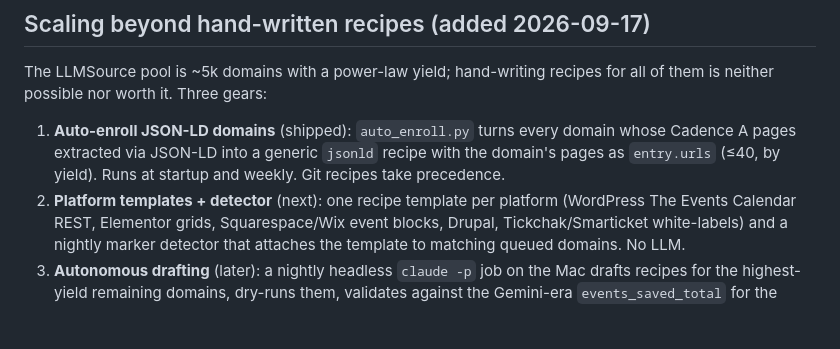
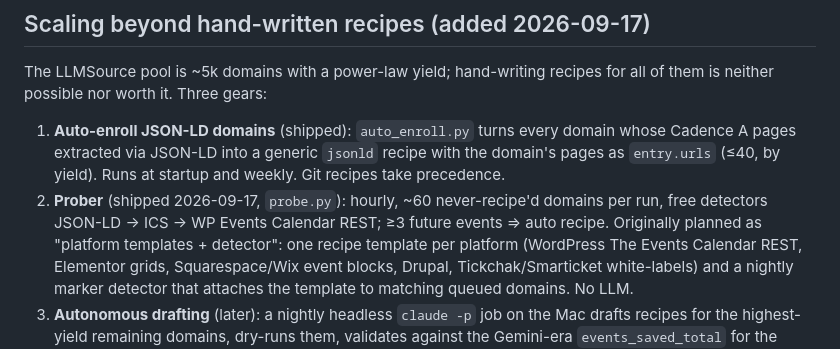
Before and after one commit to eedobrosh-stack/event-discovery, a Markdown page: docs/recipe_extraction_design.md, the part around the change. GitHub-like rendering; blank space fills up the shorter version.

```diff
--- a/docs/recipe_extraction_design.md
+++ b/docs/recipe_extraction_design.md
@@ -338,7 +338,7 @@ recipes for all of them is neither possible nor worth it. Three gears:
    domain whose Cadence A pages extracted via JSON-LD into a generic
    `jsonld` recipe with the domain's pages as `entry.urls` (≤40, by
    yield). Runs at startup and weekly. Git recipes take precedence.
-2. **Platform templates + detector** (next): one recipe template per
+2. **Prober** (shipped 2026-09-17, `probe.py`): hourly, ~60 never-recipe'd domains per run, free detectors JSON-LD → ICS → WP Events Calendar REST; ≥3 future events ⇒ auto recipe. Originally planned as "platform templates + detector": one recipe template per
    platform (WordPress The Events Calendar REST, Elementor grids,
    Squarespace/Wix event blocks, Drupal, Tickchak/Smarticket white-labels)
    and a nightly marker detector that attaches the template to matching
```
Also changed, not shown: CLAUDE.md (+10 -3 lines).
